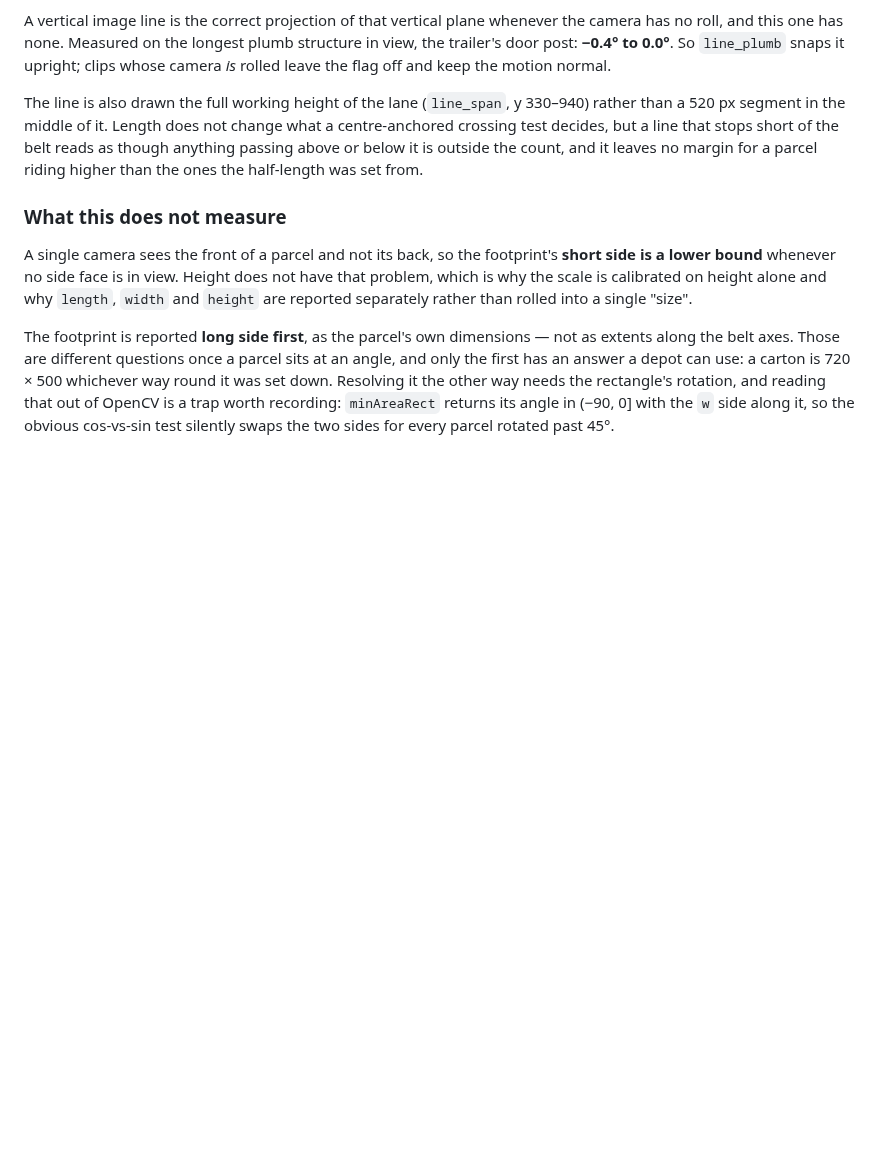
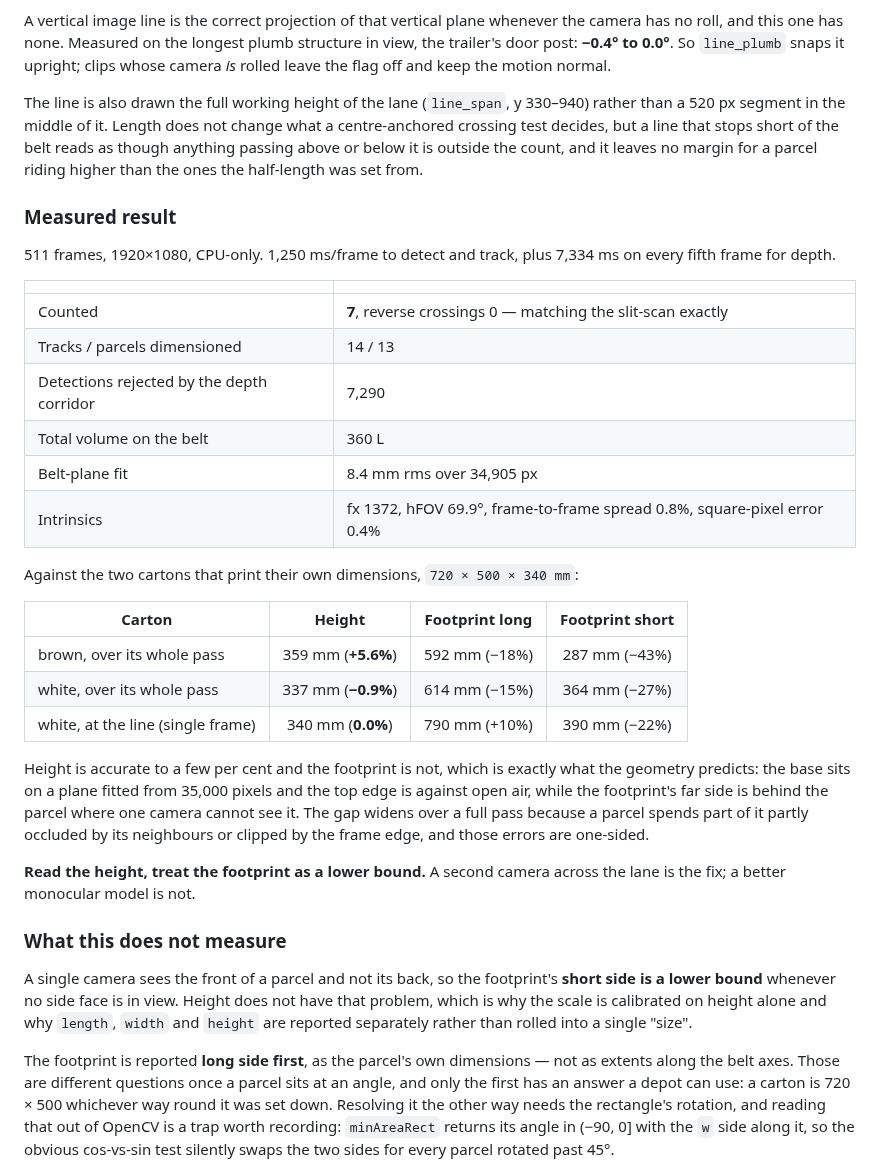
Before and after one commit to sndypvtra/coba_coba, a Markdown page: docs/conveyor-counting.md, the part around the change. GitHub-like rendering; blank space fills up the shorter version.

Commit message:
Case 3: measured result, with the footprint's accuracy stated separately
511 frames end to end. Counted 7 with zero reverse crossings, matching the
slit-scan exactly; 14 tracks, 13 parcels dimensioned, 360 L on the belt,
7,290 detections rejected by the depth corridor.

Against the two cartons that print 720x500x340 mm on the side, the two
halves of the measurement behave very differently, and the report now says
so rather than averaging them into one accuracy claim:

  height           +5.6 % and -0.9 % over a whole pass, 0.0 % at the line
  footprint long   -18 % and -15 %
  footprint short  -43 % and -27 %

That split is what the geometry predicts. The base sits on a plane fitted
from 35,000 px and the top edge is against open air, so height is
well conditioned; the footprint's far side is behind the parcel where one
camera cannot see it. The gap widens over a full pass because a parcel
spends part of it occluded by a neighbour or clipped by the frame edge,
and those errors only ever run one way. Read the height; treat the
footprint as a lower bound. The fix is a second camera across the lane,
not a better monocular model.

Co-Authored-By: Claude Opus 5 <noreply@anthropic.com>
Claude-Session: https://claude.ai/code/session_01Y9pnyM2PWhkHmvZi9SkEGj

```diff
--- a/docs/conveyor-counting.md
+++ b/docs/conveyor-counting.md
@@ -300,6 +300,38 @@ of the belt reads as though anything passing above or below it is outside the
 count, and it leaves no margin for a parcel riding higher than the ones the
 half-length was set from.
 
+### Measured result
+
+511 frames, 1920×1080, CPU-only. 1,250 ms/frame to detect and track, plus
+7,334 ms on every fifth frame for depth.
+
+| | |
+|---|---|
+| Counted | **7**, reverse crossings 0 — matching the slit-scan exactly |
+| Tracks / parcels dimensioned | 14 / 13 |
+| Detections rejected by the depth corridor | 7,290 |
+| Total volume on the belt | 360 L |
+| Belt-plane fit | 8.4 mm rms over 34,905 px |
+| Intrinsics | fx 1372, hFOV 69.9°, frame-to-frame spread 0.8%, square-pixel error 0.4% |
+
+Against the two cartons that print their own dimensions, `720 × 500 × 340 mm`:
+
+| Carton | Height | Footprint long | Footprint short |
+|---|:--:|:--:|:--:|
+| brown, over its whole pass | 359 mm (**+5.6%**) | 592 mm (−18%) | 287 mm (−43%) |
+| white, over its whole pass | 337 mm (**−0.9%**) | 614 mm (−15%) | 364 mm (−27%) |
+| white, at the line (single frame) | 340 mm (**0.0%**) | 790 mm (+10%) | 390 mm (−22%) |
+
+Height is accurate to a few per cent and the footprint is not, which is exactly
+what the geometry predicts: the base sits on a plane fitted from 35,000 pixels
+and the top edge is against open air, while the footprint's far side is behind
+the parcel where one camera cannot see it. The gap widens over a full pass
+because a parcel spends part of it partly occluded by its neighbours or clipped
+by the frame edge, and those errors are one-sided.
+
+**Read the height, treat the footprint as a lower bound.** A second camera
+across the lane is the fix; a better monocular model is not.
+
 ### What this does not measure
 
 A single camera sees the front of a parcel and not its back, so the footprint's
```
Also changed, not shown: README.md (+6 -0 lines), output/preview_parcel_dimensioning.jpg (added), 1 other file.
